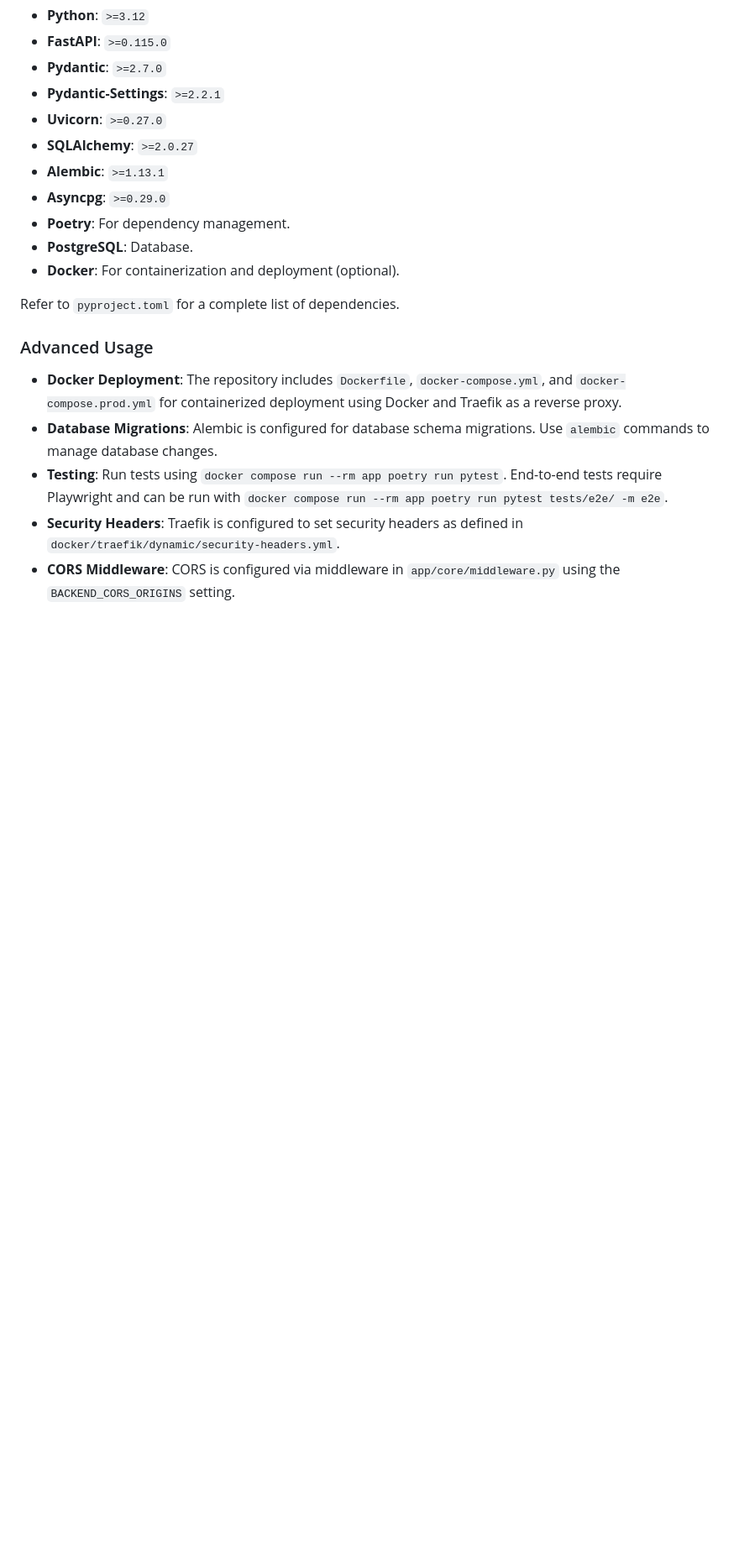
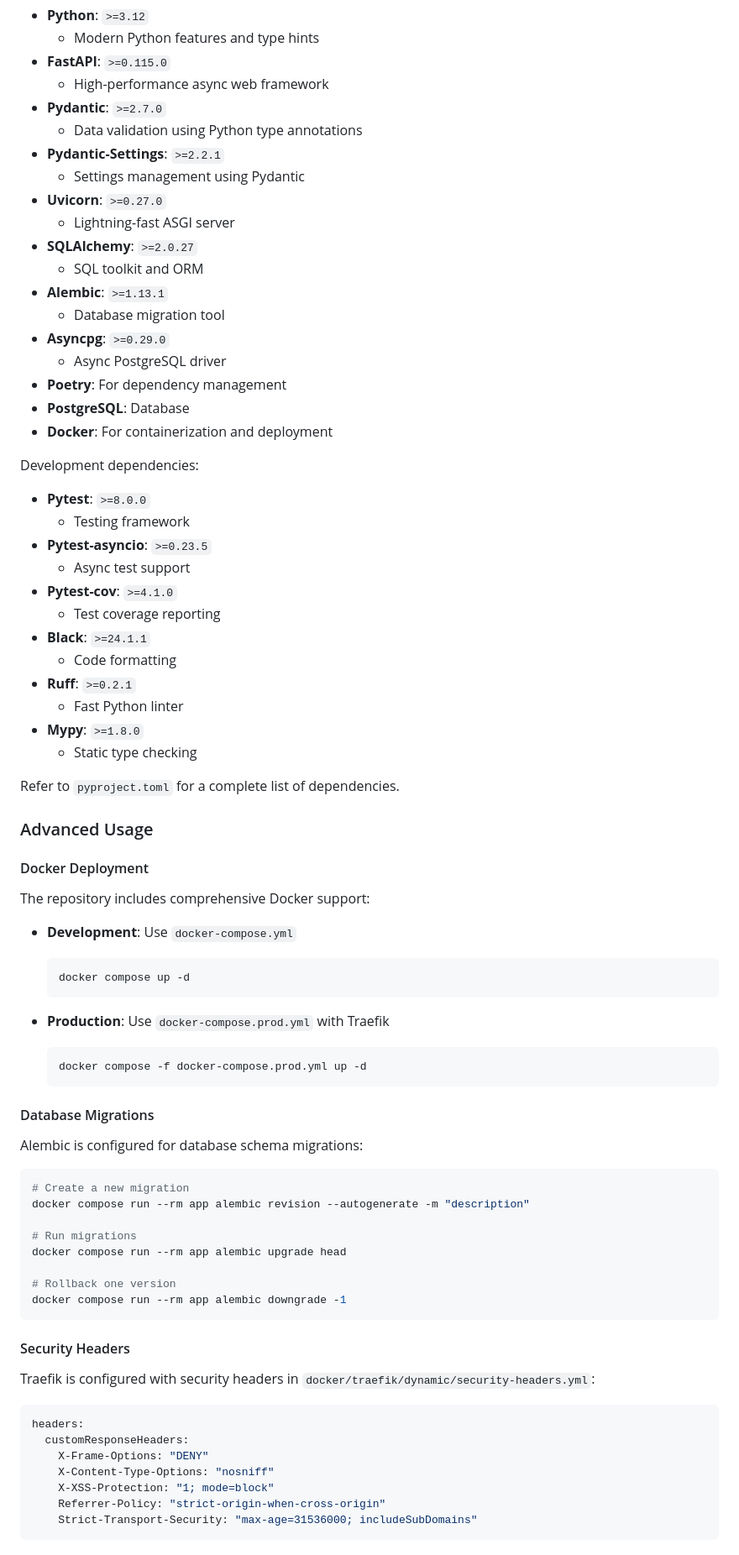
Before and after one commit to gsinghjay/hccc-fastapi-sso, a Markdown page: DOC.md, the part around one of its changes. Shown at 84% size. GitHub-like rendering; blank space fills up the shorter version.

````diff
--- a/DOC.md
+++ b/DOC.md
@@ -200,21 +332,82 @@ The application implements several endpoints:
 *   **Python**: `>=3.12`
+    - Modern Python features and type hints
 *   **FastAPI**: `>=0.115.0`
+    - High-performance async web framework
 *   **Pydantic**: `>=2.7.0`
+    - Data validation using Python type annotations
 *   **Pydantic-Settings**: `>=2.2.1`
+    - Settings management using Pydantic
 *   **Uvicorn**: `>=0.27.0`
+    - Lightning-fast ASGI server
 *   **SQLAlchemy**: `>=2.0.27`
+    - SQL toolkit and ORM
 *   **Alembic**: `>=1.13.1`
+    - Database migration tool
 *   **Asyncpg**: `>=0.29.0`
-*   **Poetry**: For dependency management.
-*   **PostgreSQL**: Database.
-*   **Docker**: For containerization and deployment (optional).
+    - Async PostgreSQL driver
+*   **Poetry**: For dependency management
+*   **PostgreSQL**: Database
+*   **Docker**: For containerization and deployment
+
+Development dependencies:
+
+*   **Pytest**: `>=8.0.0`
+    - Testing framework
+*   **Pytest-asyncio**: `>=0.23.5`
+    - Async test support
+*   **Pytest-cov**: `>=4.1.0`
+    - Test coverage reporting
+*   **Black**: `>=24.1.1`
+    - Code formatting
+*   **Ruff**: `>=0.2.1`
+    - Fast Python linter
+*   **Mypy**: `>=1.8.0`
+    - Static type checking
 
 Refer to `pyproject.toml` for a complete list of dependencies.
 
 ### Advanced Usage
 
-*   **Docker Deployment**: The repository includes `Dockerfile`, `docker-compose.yml`, and `docker-compose.prod.yml` for containerized deployment using Docker and Traefik as a reverse proxy.
-*   **Database Migrations**: Alembic is configured for database schema migrations. Use `alembic` commands to manage database changes.
-*   **Testing**: Run tests using `docker compose run --rm app poetry run pytest`. End-to-end tests require Playwright and can be run with `docker compose run --rm app poetry run pytest tests/e2e/ -m e2e`.
-*   **Security Headers**: Traefik is configured to set security headers as defined in `docker/traefik/dynamic/security-headers.yml`.
-*   **CORS Middleware**: CORS is configured via middleware in `app/core/middleware.py` using the `BACKEND_CORS_ORIGINS` setting.
+#### Docker Deployment
+
+The repository includes comprehensive Docker support:
+
+- **Development**: Use `docker-compose.yml`
+  ```bash
+  docker compose up -d
+  ```
+
+- **Production**: Use `docker-compose.prod.yml` with Traefik
+  ```bash
+  docker compose -f docker-compose.prod.yml up -d
+  ```
+
+#### Database Migrations
+
+Alembic is configured for database schema migrations:
+
+```bash
+# Create a new migration
+docker compose run --rm app alembic revision --autogenerate -m "description"
+
+# Run migrations
+docker compose run --rm app alembic upgrade head
+
+# Rollback one version
+docker compose run --rm app alembic downgrade -1
+```
+
+#### Security Headers
+
+Traefik is configured with security headers in `docker/traefik/dynamic/security-headers.yml`:
+
+```yaml
+headers:
+  customResponseHeaders:
+    X-Frame-Options: "DENY"
+    X-Content-Type-Options: "nosniff"
+    X-XSS-Protection: "1; mode=block"
+    Referrer-Policy: "strict-origin-when-cross-origin"
+    Strict-Transport-Security: "max-age=31536000; includeSubDomains"
+```
+
````
Also changed, not shown: other parts of DOC.md (+209 -64 lines), README.md (+23 -2 lines).
